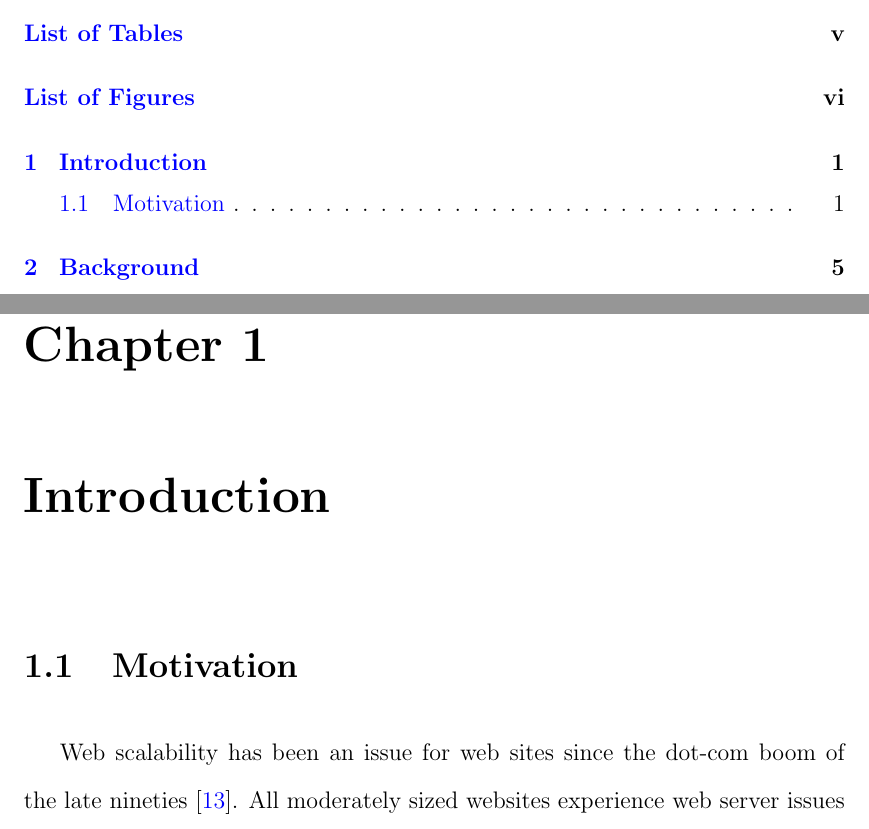
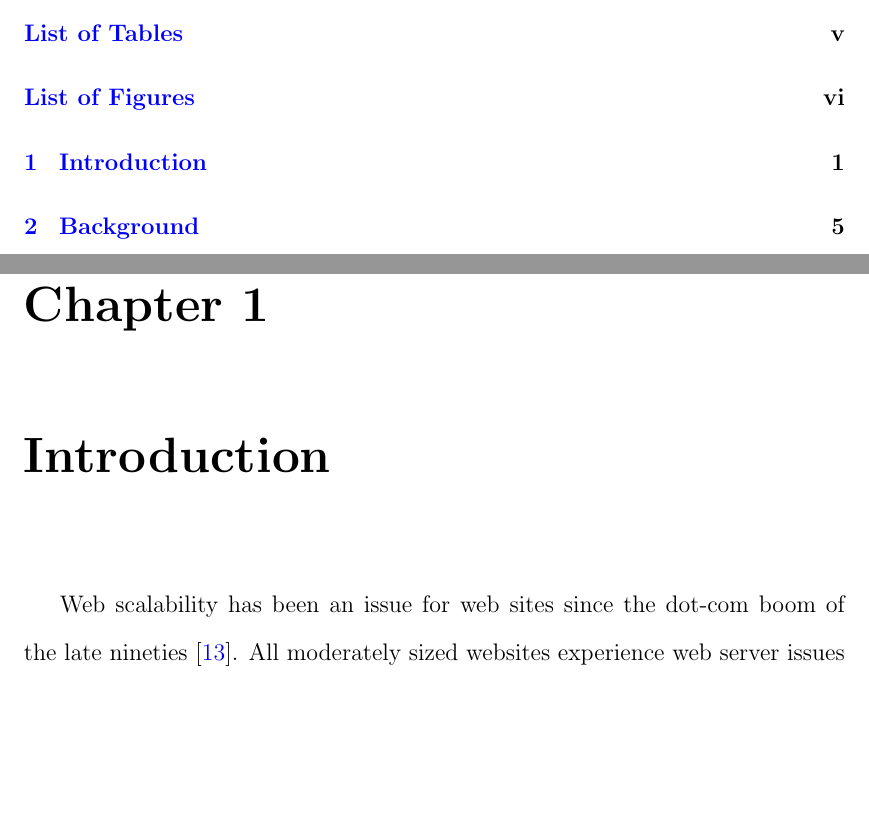
Before and after one commit to marczych/generational-caching-thesis, a LaTeX thesis (thesis.tex): two parts of pages 6 and 10 of 47, joined at a grey line, cut so that both start at the same text, the shorter picture padded with empty space. Compiled offline with pdfLaTeX.

Commit message:
Remove Motivation section from Introduction
It was the only section and is definitely more than just motivation.
Also consistentized chapter tags.

```diff
--- a/thesis.tex
+++ b/thesis.tex
@@ -115,10 +115,7 @@ The results of our implementation show roughly X\% decrease in page response tim
 \renewcommand{\baselinestretch}{1.66}
 
 
-\chapter{Introduction}
-\label{introduction}
-
-\section{Motivation}
+\chapter{Introduction} \label{introduction}
 Web scalability has been an issue for web sites since the dot-com boom of the late nineties \cite{webServerScaling}.
 All moderately sized websites experience web server issues as their breadth of content as well as the number of active users grow.
 If not properly addressed, the website's performance suffers.
```
Also changed, not shown: thesis.tex (13 more changed lines).
